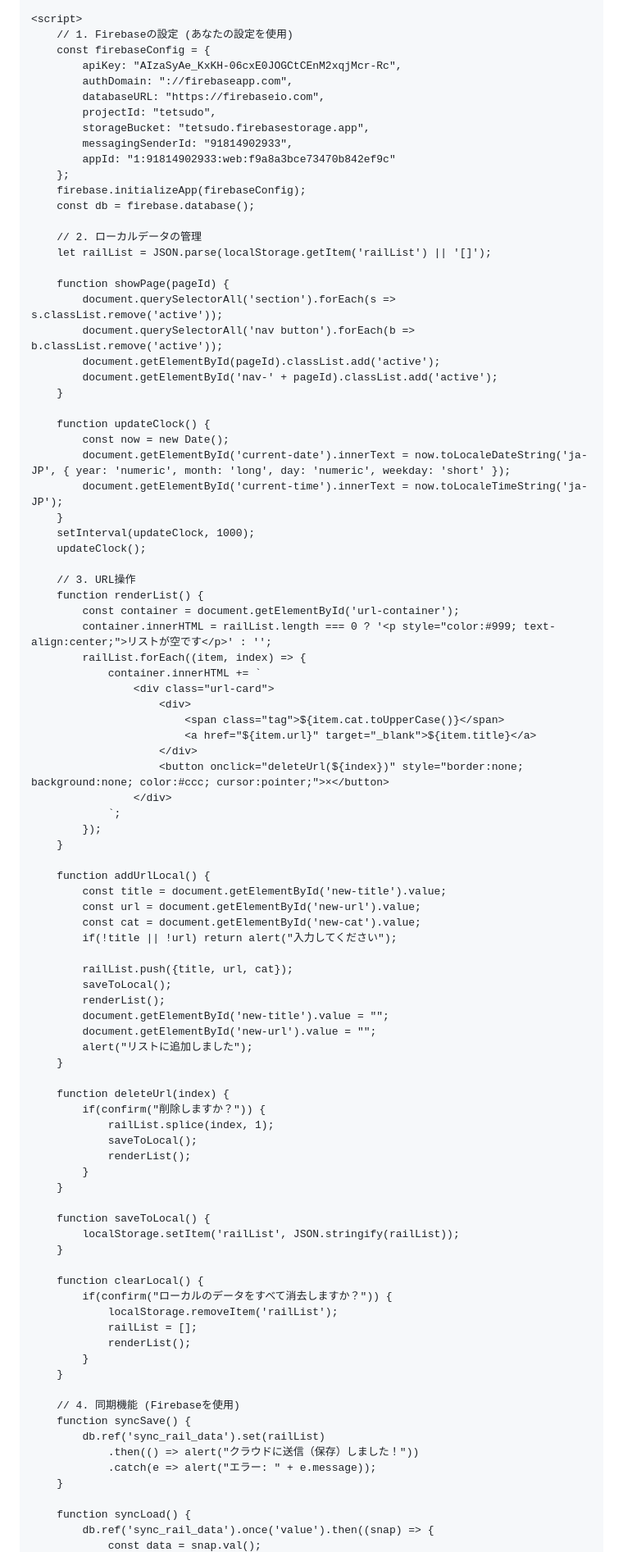
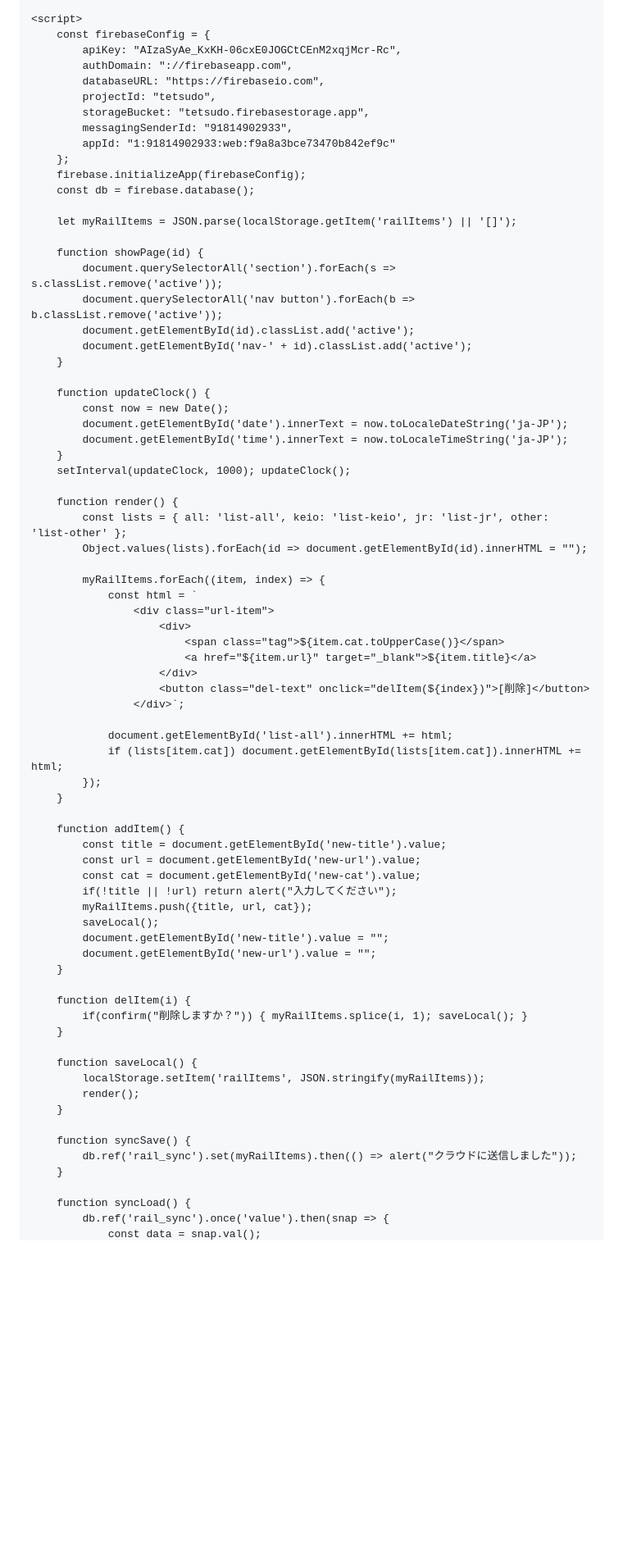
Before and after one commit to nogi2466-tech/tetsudo-site, a Markdown page: README.md, the part around one of its changes. Shown at 82% size. GitHub-like rendering; blank space fills up the shorter version.

```diff
--- a/README.md
+++ b/README.md
@@ -94,7 +102,6 @@
     </section>
 
     <script>
-        // 1. Firebaseの設定 (あなたの設定を使用)
         const firebaseConfig = {
             apiKey: "AIzaSyAe_KxKH-06cxE0JOGCtCEnM2xqjMcr-Rc",
             authDomain: "://firebaseapp.com",
@@ -107,82 +114,65 @@
         firebase.initializeApp(firebaseConfig);
         const db = firebase.database();
 
-        // 2. ローカルデータの管理
-        let railList = JSON.parse(localStorage.getItem('railList') || '[]');
+        let myRailItems = JSON.parse(localStorage.getItem('railItems') || '[]');
 
-        function showPage(pageId) {
+        function showPage(id) {
             document.querySelectorAll('section').forEach(s => s.classList.remove('active'));
             document.querySelectorAll('nav button').forEach(b => b.classList.remove('active'));
-            document.getElementById(pageId).classList.add('active');
-            document.getElementById('nav-' + pageId).classList.add('active');
+            document.getElementById(id).classList.add('active');
+            document.getElementById('nav-' + id).classList.add('active');
         }
 
         function updateClock() {
             const now = new Date();
-            document.getElementById('current-date').innerText = now.toLocaleDateString('ja-JP', { year: 'numeric', month: 'long', day: 'numeric', weekday: 'short' });
-            document.getElementById('current-time').innerText = now.toLocaleTimeString('ja-JP');
+            document.getElementById('date').innerText = now.toLocaleDateString('ja-JP');
+            document.getElementById('time').innerText = now.toLocaleTimeString('ja-JP');
         }
-        setInterval(updateClock, 1000);
-        updateClock();
+        setInterval(updateClock, 1000); updateClock();
 
-        // 3. URL操作
-        function renderList() {
-            const container = document.getElementById('url-container');
-            container.innerHTML = railList.length === 0 ? '<p style="color:#999; text-align:center;">リストが空です</p>' : '';
-            railList.forEach((item, index) => {
-                container.innerHTML += `
-                    <div class="url-card">
+        function render() {
+            const lists = { all: 'list-all', keio: 'list-keio', jr: 'list-jr', other: 'list-other' };
+            Object.values(lists).forEach(id => document.getElementById(id).innerHTML = "");
+
+            myRailItems.forEach((item, index) => {
+                const html = `
+                    <div class="url-item">
                         <div>
                             <span class="tag">${item.cat.toUpperCase()}</span>
                             <a href="${item.url}" target="_blank">${item.title}</a>
                         </div>
-                        <button onclick="deleteUrl(${index})" style="border:none; background:none; color:#ccc; cursor:pointer;">×</button>
-                    </div>
-                `;
+                        <button class="del-text" onclick="delItem(${index})">[削除]</button>
+                    </div>`;
+
+                document.getElementById('list-all').innerHTML += html;
+                if (lists[item.cat]) document.getElementById(lists[item.cat]).innerHTML += html;
             });
         }
 
-        function addUrlLocal() {
+        function addItem() {
             const title = document.getElementById('new-title').value;
             const url = document.getElementById('new-url').value;
             const cat = document.getElementById('new-cat').value;
             if(!title || !url) return alert("入力してください");
-
-            railList.push({title, url, cat});
-            saveToLocal();
-            renderList();
+            myRailItems.push({title, url, cat});
+            saveLocal();
             document.getElementById('new-title').value = "";
             document.getElementById('new-url').value = "";
-            alert("リストに追加しました");
         }
 
-        function deleteUrl(index) {
-            if(confirm("削除しますか？")) {
-                railList.splice(index, 1);
-                saveToLocal();
-                renderList();
-            }
+        function delItem(i) {
+            if(confirm("削除しますか？")) { myRailItems.splice(i, 1); saveLocal(); }
         }
 
-        function saveToLocal() {
-            localStorage.setItem('railList', JSON.stringify(railList));
+        function saveLocal() {
+            localStorage.setItem('railItems', JSON.stringify(myRailItems));
+            render();
         }
 
-        function clearLocal() {
-            if(confirm("ローカルのデータをすべて消去しますか？")) {
-                localStorage.removeItem('railList');
-                railList = [];
-                renderList();
-            }
-        }
-
-        // 4. 同期機能 (Firebaseを使用)
         function syncSave() {
-            db.ref('sync_rail_data').set(railList)
-                .then(() => alert("クラウドに送信（保存）しました！"))
-                .catch(e => alert("エラー: " + e.message));
+            db.ref('rail_sync').set(myRailItems).then(() => alert("クラウドに送信しました"));
         }
 
         function syncLoad() {
-            db.ref('sync_rail_data').once('value').then((snap) => {
+            db.ref('rail_sync').once('value').then(snap => {
                 const data = snap.val();
```
Also changed, not shown: other parts of README.md (+75 -71 lines).
